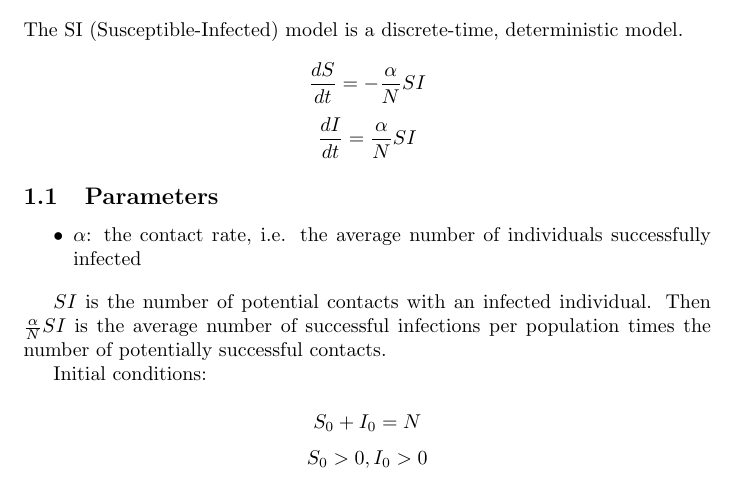
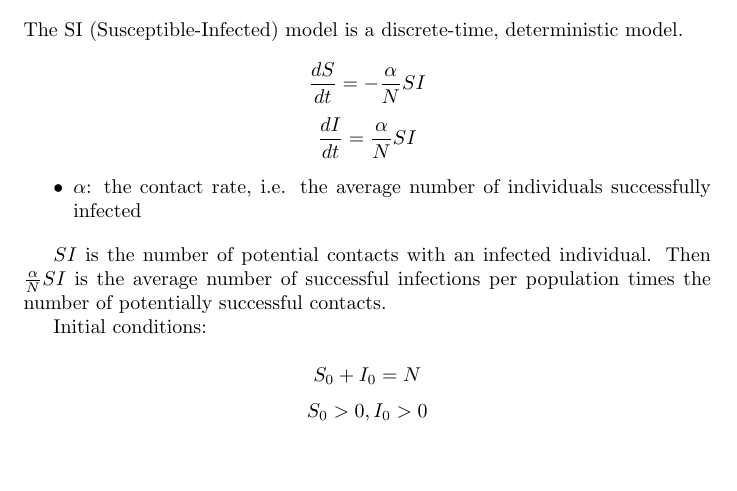
Before and after one commit to cmjw/SIR-Type-Models, a LaTeX document (SI/SI.tex): part of page 1 of 3, cut so that both start at the same text, the shorter picture padded with empty space. Compiled offline with pdfLaTeX.

Commit message:
Update SI.tex

```diff
--- a/SI/SI.tex
+++ b/SI/SI.tex
@@ -13,8 +13,6 @@
 
 	\[ \frac{dS}{dt}=-\frac{\alpha}{N}SI \]
 	\[ \frac{dI}{dt}=\frac{\alpha}{N}SI \]
-
-	\subsection{Parameters}
 
 	\begin{itemize}
 		\item $\alpha$: the contact rate, i.e. the average number of individuals successfully infected
```
